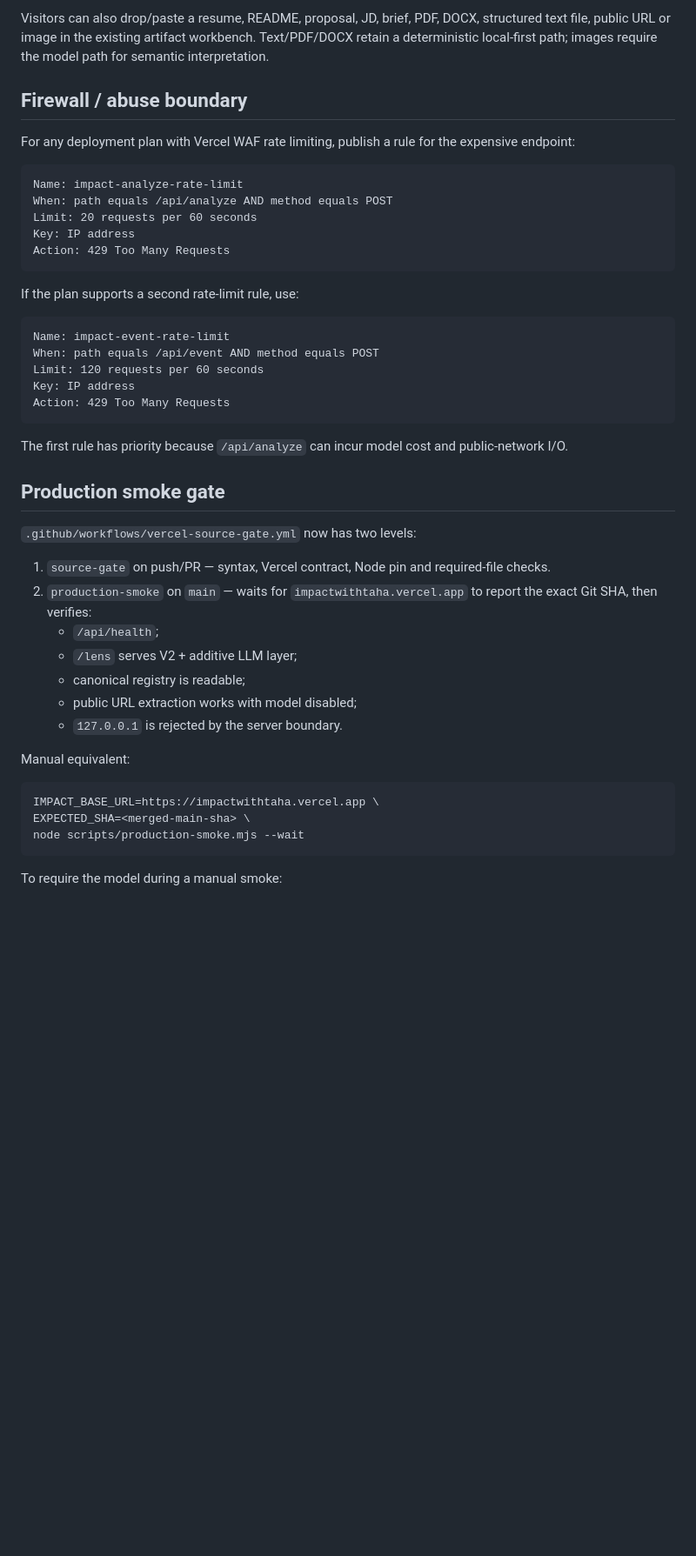
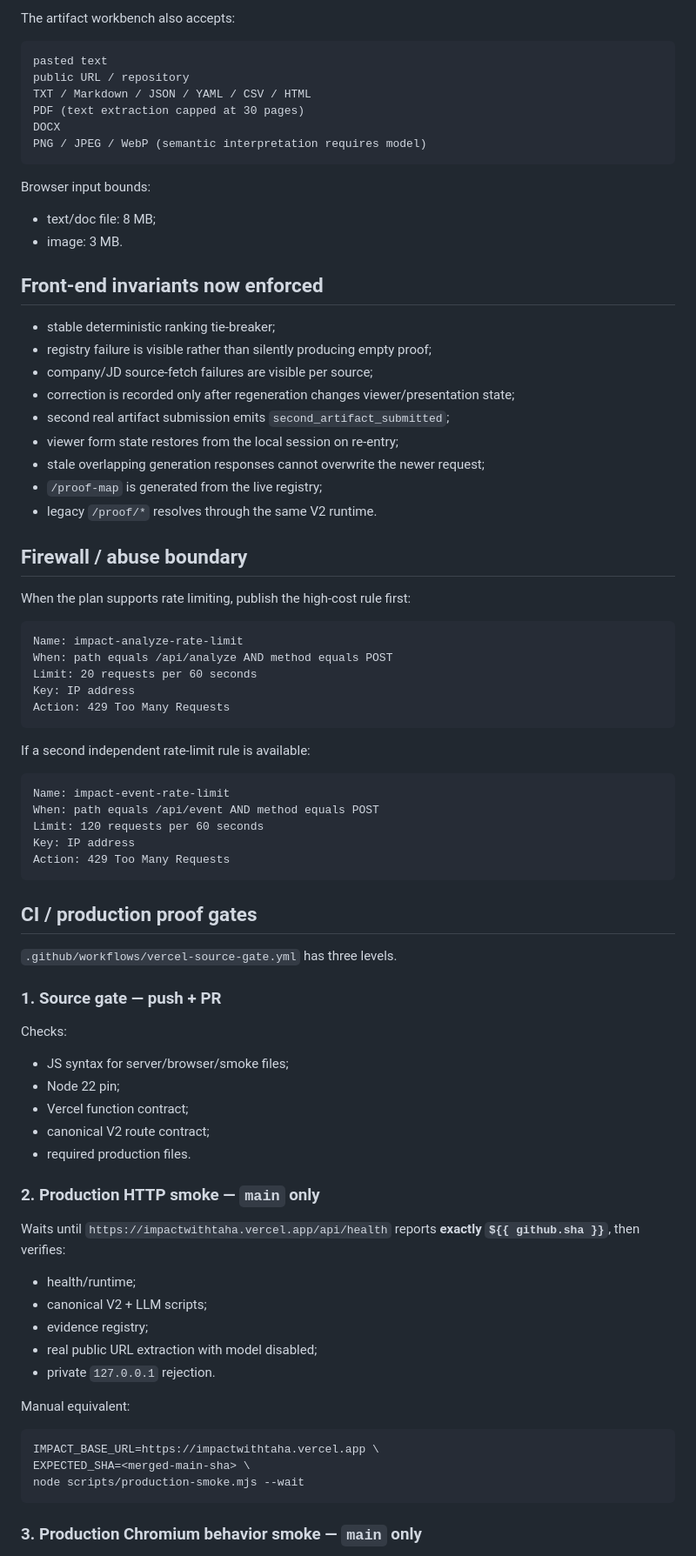
Before and after one commit to leadingproblemsolver/impactwithtaha, a Markdown page: DEPLOY.md, the part around one of its changes. Shown at 87% size. Rendered like a GitHub page; blank space fills up the shorter version.

````diff
--- a/DEPLOY.md
+++ b/DEPLOY.md
@@ -180,9 +200,34 @@ The model cannot create new proof, upgrade P-levels, or invent company need. Bac
 
-Visitors can also drop/paste a resume, README, proposal, JD, brief, PDF, DOCX, structured text file, public URL or image in the existing artifact workbench. Text/PDF/DOCX retain a deterministic local-first path; images require the model path for semantic interpretation.
+The artifact workbench also accepts:
+
+```text
+pasted text
+public URL / repository
+TXT / Markdown / JSON / YAML / CSV / HTML
+PDF (text extraction capped at 30 pages)
+DOCX
+PNG / JPEG / WebP (semantic interpretation requires model)
+```
+
+Browser input bounds:
+- text/doc file: 8 MB;
+- image: 3 MB.
+
+## Front-end invariants now enforced
+
+- stable deterministic ranking tie-breaker;
+- registry failure is visible rather than silently producing empty proof;
+- company/JD source-fetch failures are visible per source;
+- correction is recorded only after regeneration changes viewer/presentation state;
+- second real artifact submission emits `second_artifact_submitted`;
+- viewer form state restores from the local session on re-entry;
+- stale overlapping generation responses cannot overwrite the newer request;
+- `/proof-map` is generated from the live registry;
+- legacy `/proof/*` resolves through the same V2 runtime.
 
 ## Firewall / abuse boundary
 
-For any deployment plan with Vercel WAF rate limiting, publish a rule for the expensive endpoint:
+When the plan supports rate limiting, publish the high-cost rule first:
 
 ```text
 Name: impact-analyze-rate-limit
@@ -192,7 +237,7 @@ Key: IP address
 Action: 429 Too Many Requests
 ```
 
-If the plan supports a second rate-limit rule, use:
+If a second independent rate-limit rule is available:
 
 ```text
 Name: impact-event-rate-limit
@@ -202,19 +247,27 @@ Key: IP address
 Action: 429 Too Many Requests
 ```
 
-The first rule has priority because `/api/analyze` can incur model cost and public-network I/O.
+## CI / production proof gates
 
-## Production smoke gate
+`.github/workflows/vercel-source-gate.yml` has three levels.
 
-`.github/workflows/vercel-source-gate.yml` now has two levels:
+### 1. Source gate — push + PR
 
-1. `source-gate` on push/PR — syntax, Vercel contract, Node pin and required-file checks.
-2. `production-smoke` on `main` — waits for `impactwithtaha.vercel.app` to report the exact Git SHA, then verifies:
-   - `/api/health`;
-   - `/lens` serves V2 + additive LLM layer;
-   - canonical registry is readable;
-   - public URL extraction works with model disabled;
-   - `127.0.0.1` is rejected by the server boundary.
+Checks:
+- JS syntax for server/browser/smoke files;
+- Node 22 pin;
+- Vercel function contract;
+- canonical V2 route contract;
+- required production files.
+
+### 2. Production HTTP smoke — `main` only
+
+Waits until `https://impactwithtaha.vercel.app/api/health` reports **exactly `${{ github.sha }}`**, then verifies:
+- health/runtime;
+- canonical V2 + LLM scripts;
+- evidence registry;
+- real public URL extraction with model disabled;
+- private `127.0.0.1` rejection.
 
 Manual equivalent:
 
@@ -224,5 +277,5 @@ EXPECTED_SHA=<merged-main-sha> \
 node scripts/production-smoke.mjs --wait
 ```
 
-To require the model during a manual smoke:
+### 3. Production Chromium behavior smoke — `main` only
 
````
Also changed, not shown: other parts of DEPLOY.md (+136 -121 lines).
